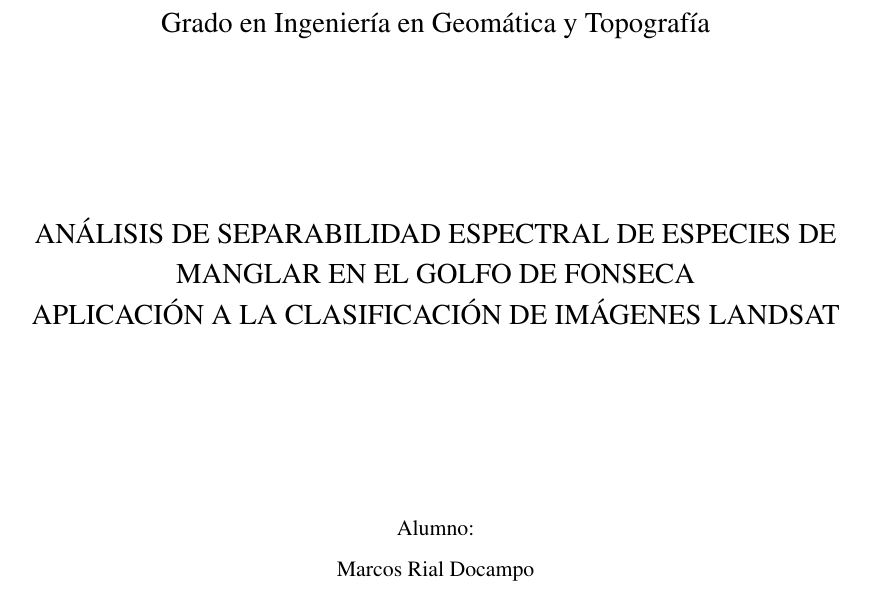
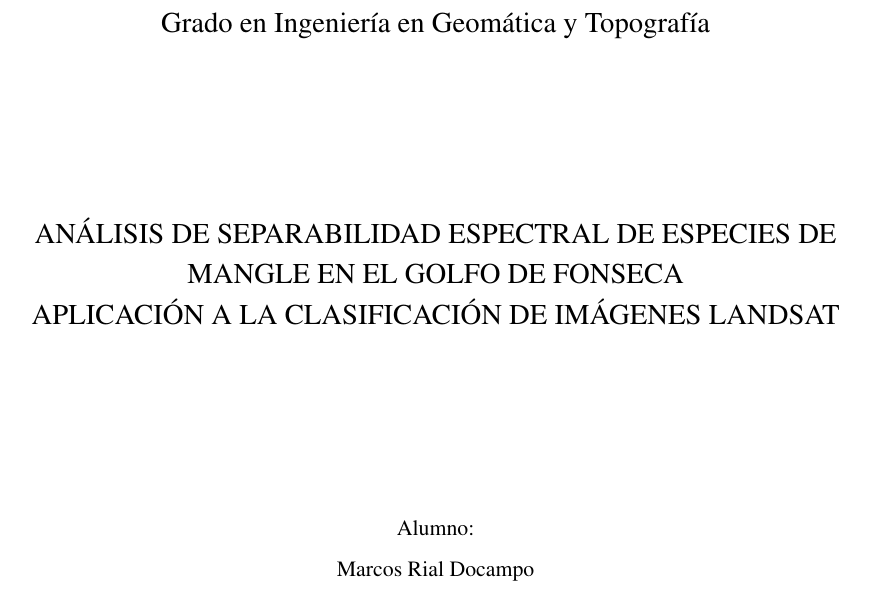
Before and after one commit to MarcosRial/TFG, a LaTeX book (Memoria/TFG.tex, which reads Memoria/portada.tex): part of page 1 of 72, cut so that both start at the same text. Compiled offline with pdfLaTeX.

Commit message:
20150511 Cambio manglar por mangle.

```diff
--- a/Memoria/portada.tex
+++ b/Memoria/portada.tex
@@ -17,7 +17,7 @@
 \textbf{{\Huge UNIVERSIDADE DE SANTIAGO DE COMPOSTELA}\\[1cm]
 {\LARGE ESCUELA POLITÉCNICA SUPERIOR DE LUGO}}\\[2cm]
 {\Large Grado en Ingeniería en Geomática y Topografía}\\[3cm]
-{\Large ANÁLISIS DE SEPARABILIDAD ESPECTRAL DE ESPECIES DE MANGLAR EN EL GOLFO DE FONSECA}\\
+{\Large ANÁLISIS DE SEPARABILIDAD ESPECTRAL DE ESPECIES DE MANGLE EN EL GOLFO DE FONSECA}\\
 {\Large APLICACIÓN A LA CLASIFICACIÓN DE IMÁGENES LANDSAT}\\[2cm]
 {\normalsize \vfill{Alumno:\\Marcos Rial Docampo\\Tutores:\\Eduardo Corbelle Rico\\Rafael Enrique Corrales Andino}}\\
 {\footnotesize \vfill{Lugo - 2015% \\ Trabajo fin de Grado presentado en la Escuela Politécnica Superior de la Universidad de Santiago de Compostela para la obtención del Grado en Ingeniería en Geomática y Topografía
```
